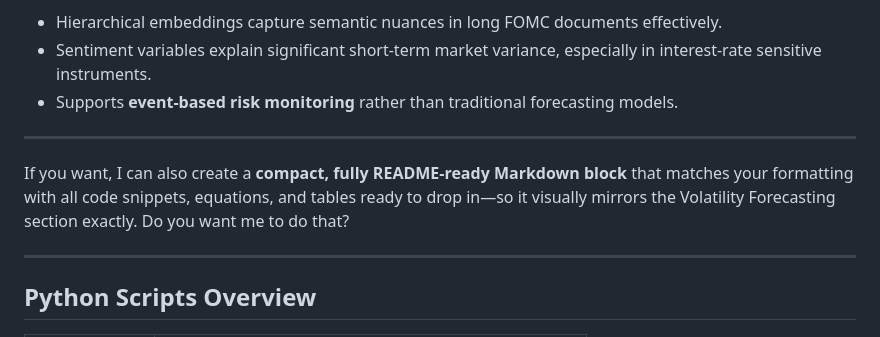
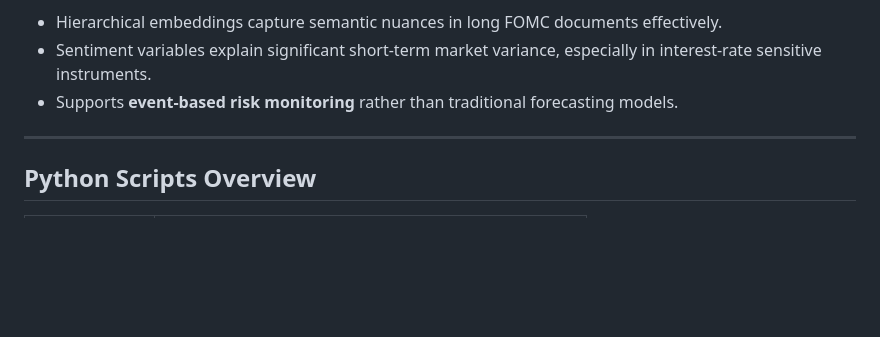
Before and after one commit to MingotJuliette/Mathematical-Roadmap-to-Deep-Learning-with-Practical-Financial-Applications, a Markdown page: README.md, the part around the change. Rendered like a GitHub page; blank space fills up the shorter version.

```diff
--- a/README.md
+++ b/README.md
@@ -166,12 +166,6 @@ The calibrated forecast is translated into dynamic exposure via quantile-based l
 
 ---
 
-If you want, I can also create a **compact, fully README-ready Markdown block** that matches your formatting with all code snippets, equations, and tables ready to drop in—so it visually mirrors the Volatility Forecasting section exactly. Do you want me to do that?
-
-
-
----
-
 ## Python Scripts Overview
 
 | Script                  | Purpose                                          |
```
